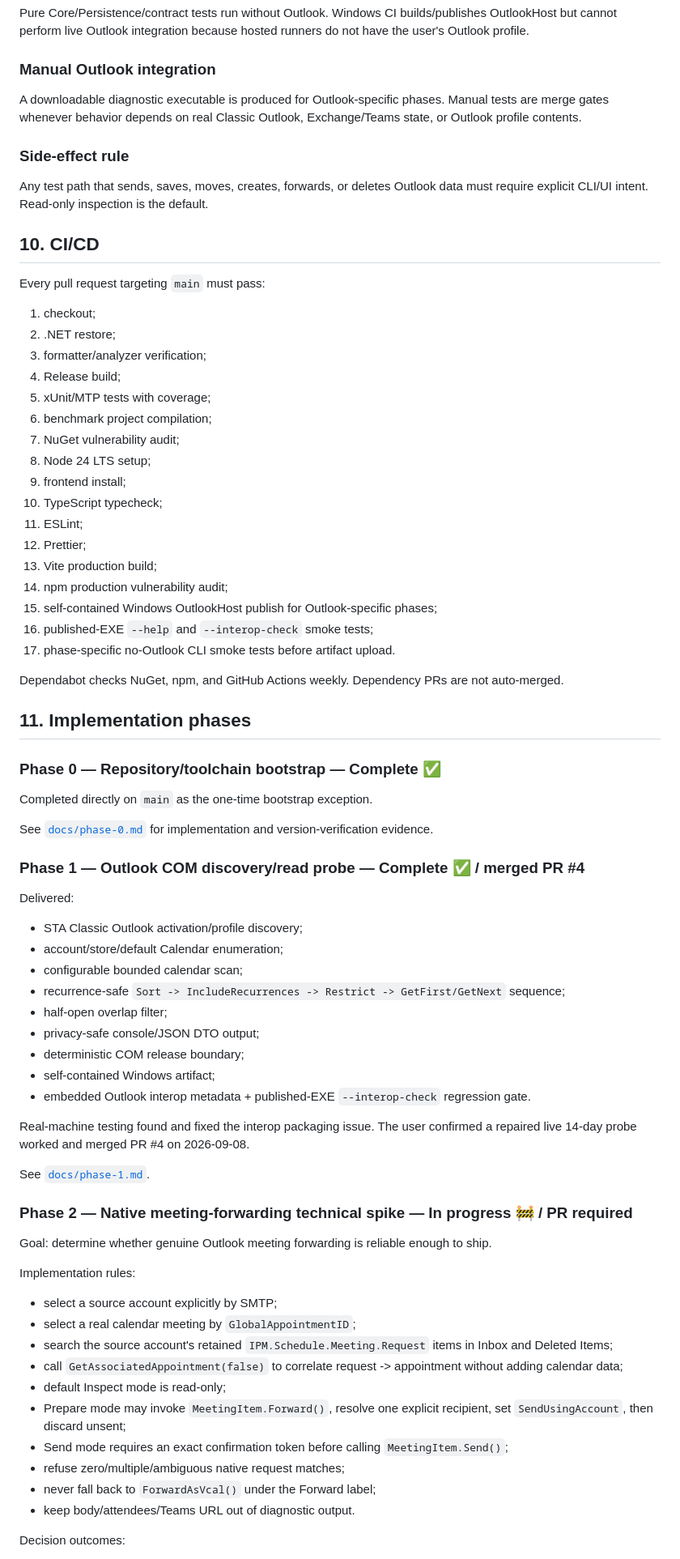
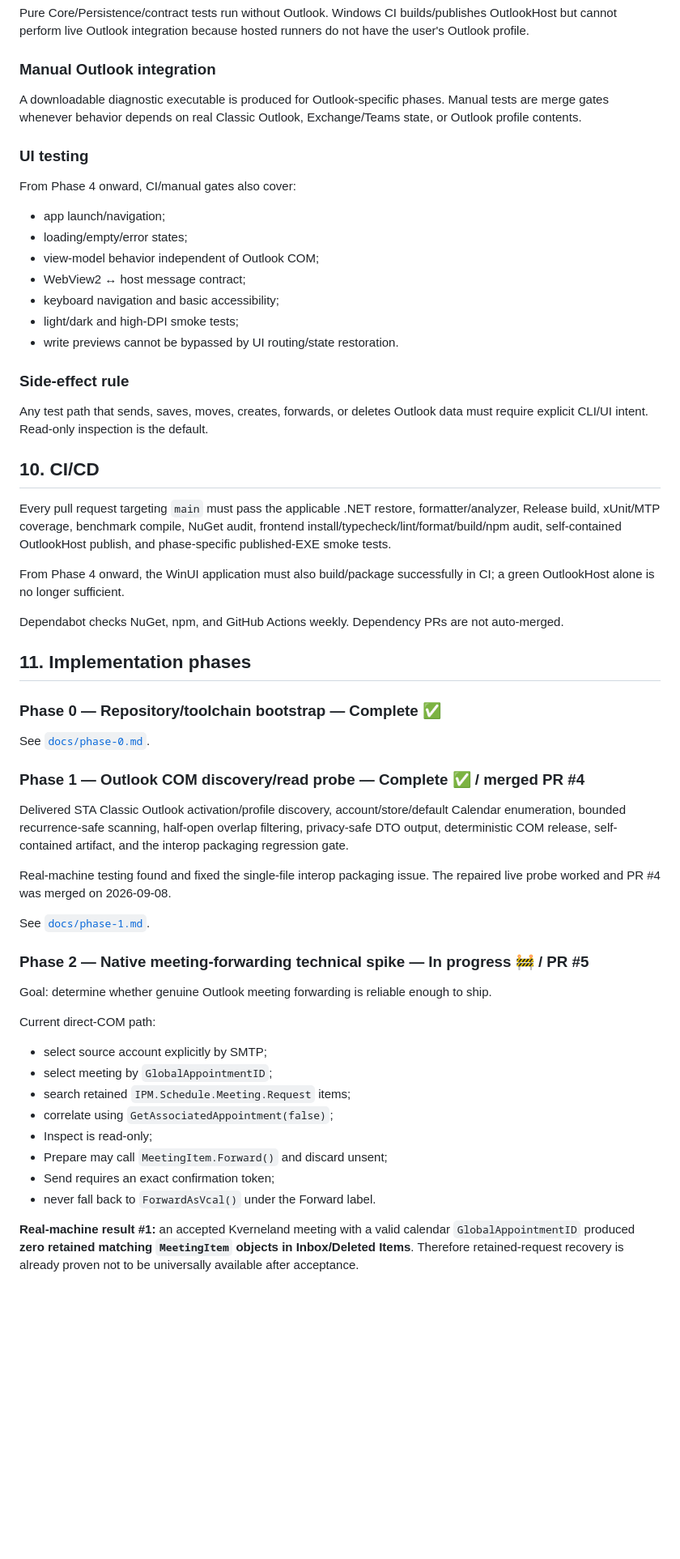
Before and after one commit to AlexanderWilhelmsenBerg/Outlook-aligner, a Markdown page: plan.md, the part around one of its changes. Shown at 81% size. Drawn GitHub-style; blank space fills up the shorter version.

```diff
--- a/plan.md
+++ b/plan.md
@@ -240,31 +290,27 @@ Pure Core/Persistence/contract tests run without Outlook. Windows CI builds/publ
 
 A downloadable diagnostic executable is produced for Outlook-specific phases. Manual tests are merge gates whenever behavior depends on real Classic Outlook, Exchange/Teams state, or Outlook profile contents.
 
+### UI testing
+
+From Phase 4 onward, CI/manual gates also cover:
+
+- app launch/navigation;
+- loading/empty/error states;
+- view-model behavior independent of Outlook COM;
+- WebView2 ↔ host message contract;
+- keyboard navigation and basic accessibility;
+- light/dark and high-DPI smoke tests;
+- write previews cannot be bypassed by UI routing/state restoration.
+
 ### Side-effect rule
 
 Any test path that sends, saves, moves, creates, forwards, or deletes Outlook data must require explicit CLI/UI intent. Read-only inspection is the default.
 
 ## 10. CI/CD
 
-Every pull request targeting `main` must pass:
+Every pull request targeting `main` must pass the applicable .NET restore, formatter/analyzer, Release build, xUnit/MTP coverage, benchmark compile, NuGet audit, frontend install/typecheck/lint/format/build/npm audit, self-contained OutlookHost publish, and phase-specific published-EXE smoke tests.
 
-1. checkout;
-2. .NET restore;
-3. formatter/analyzer verification;
-4. Release build;
-5. xUnit/MTP tests with coverage;
-6. benchmark project compilation;
-7. NuGet vulnerability audit;
-8. Node 24 LTS setup;
-9. frontend install;
-10. TypeScript typecheck;
-11. ESLint;
-12. Prettier;
-13. Vite production build;
-14. npm production vulnerability audit;
-15. self-contained Windows OutlookHost publish for Outlook-specific phases;
-16. published-EXE `--help` and `--interop-check` smoke tests;
-17. phase-specific no-Outlook CLI smoke tests before artifact upload.
+From Phase 4 onward, the WinUI application must also build/package successfully in CI; a green OutlookHost alone is no longer sufficient.
 
 Dependabot checks NuGet, npm, and GitHub Actions weekly. Dependency PRs are not auto-merged.
 
@@ -272,44 +318,30 @@ Dependabot checks NuGet, npm, and GitHub Actions weekly. Dependency PRs are not
 
 ### Phase 0 — Repository/toolchain bootstrap — **Complete ✅**
 
-Completed directly on `main` as the one-time bootstrap exception.
-
-See [`docs/phase-0.md`](docs/phase-0.md) for implementation and version-verification evidence.
+See [`docs/phase-0.md`](docs/phase-0.md).
 
 ### Phase 1 — Outlook COM discovery/read probe — **Complete ✅ / merged PR #4**
 
-Delivered:
+Delivered STA Classic Outlook activation/profile discovery, account/store/default Calendar enumeration, bounded recurrence-safe scanning, half-open overlap filtering, privacy-safe DTO output, deterministic COM release, self-contained artifact, and the interop packaging regression gate.
 
-- STA Classic Outlook activation/profile discovery;
-- account/store/default Calendar enumeration;
-- configurable bounded calendar scan;
-- recurrence-safe `Sort -> IncludeRecurrences -> Restrict -> GetFirst/GetNext` sequence;
-- half-open overlap filter;
-- privacy-safe console/JSON DTO output;
-- deterministic COM release boundary;
-- self-contained Windows artifact;
-- embedded Outlook interop metadata + published-EXE `--interop-check` regression gate.
-
-Real-machine testing found and fixed the interop packaging issue. The user confirmed a repaired live 14-day probe worked and merged PR #4 on 2026-09-08.
+Real-machine testing found and fixed the single-file interop packaging issue. The repaired live probe worked and PR #4 was merged on 2026-09-08.
 
 See [`docs/phase-1.md`](docs/phase-1.md).
 
-### Phase 2 — Native meeting-forwarding technical spike — **In progress 🚧 / PR required**
+### Phase 2 — Native meeting-forwarding technical spike — **In progress 🚧 / PR #5**
 
 Goal: determine whether genuine Outlook meeting forwarding is reliable enough to ship.
 
-Implementation rules:
+Current direct-COM path:
 
-- select a source account explicitly by SMTP;
-- select a real calendar meeting by `GlobalAppointmentID`;
-- search the source account's retained `IPM.Schedule.Meeting.Request` items in Inbox and Deleted Items;
-- call `GetAssociatedAppointment(false)` to correlate request -> appointment without adding calendar data;
-- default Inspect mode is read-only;
-- Prepare mode may invoke `MeetingItem.Forward()`, resolve one explicit recipient, set `SendUsingAccount`, then discard unsent;
-- Send mode requires an exact confirmation token before calling `MeetingItem.Send()`;
-- refuse zero/multiple/ambiguous native request matches;
-- never fall back to `ForwardAsVcal()` under the Forward label;
-- keep body/attendees/Teams URL out of diagnostic output.
+- select source account explicitly by SMTP;
+- select meeting by `GlobalAppointmentID`;
+- search retained `IPM.Schedule.Meeting.Request` items;
+- correlate using `GetAssociatedAppointment(false)`;
+- Inspect is read-only;
+- Prepare may call `MeetingItem.Forward()` and discard unsent;
+- Send requires an exact confirmation token;
+- never fall back to `ForwardAsVcal()` under the Forward label.
 
-Decision outcomes:
+**Real-machine result #1:** an accepted Kverneland meeting with a valid calendar `GlobalAppointmentID` produced **zero retained matching `MeetingItem` objects in Inbox/Deleted Items**. Therefore retained-request recovery is already proven not to be universally available after acceptance.
 
```
Also changed, not shown: other parts of plan.md (+132 -58 lines).
